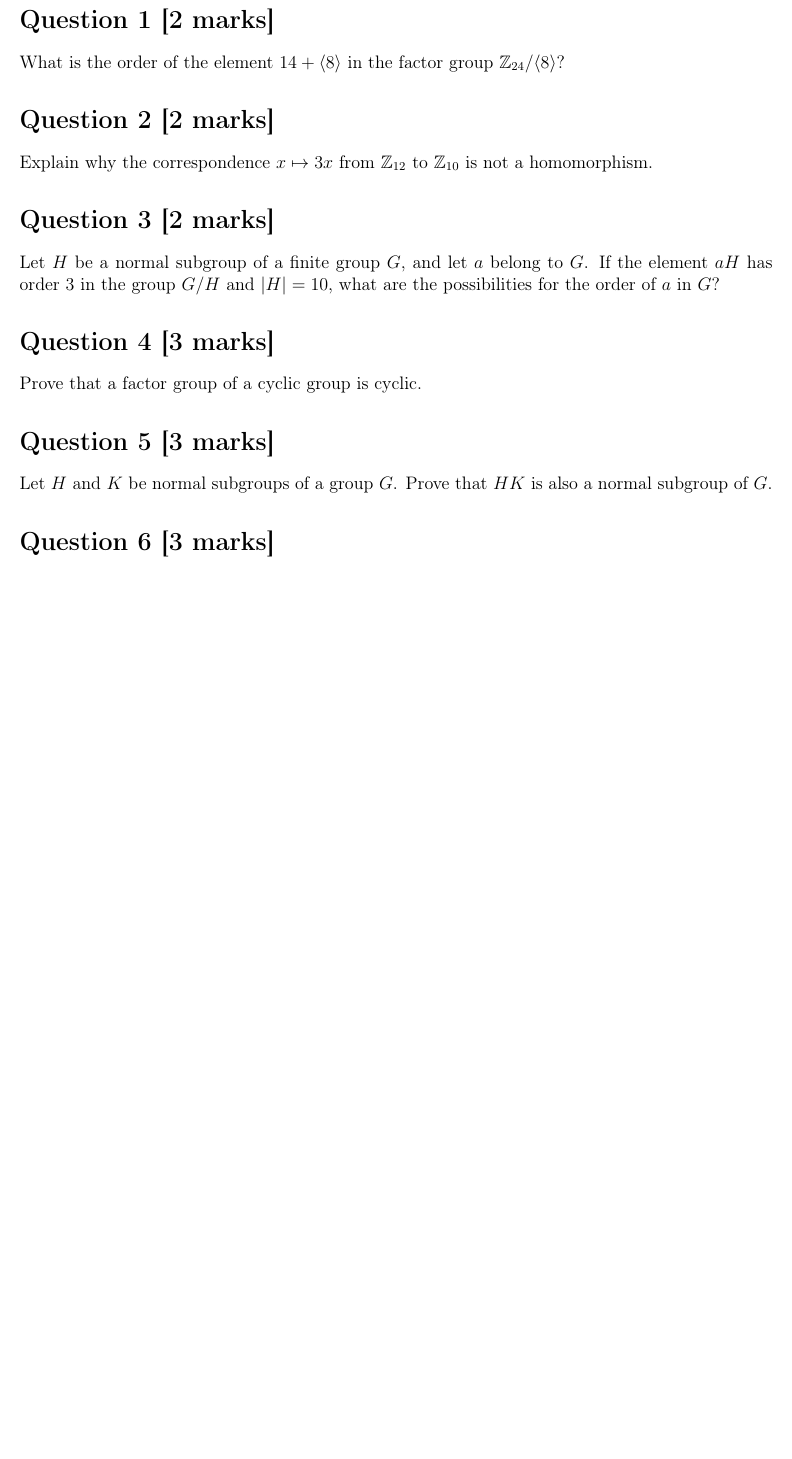
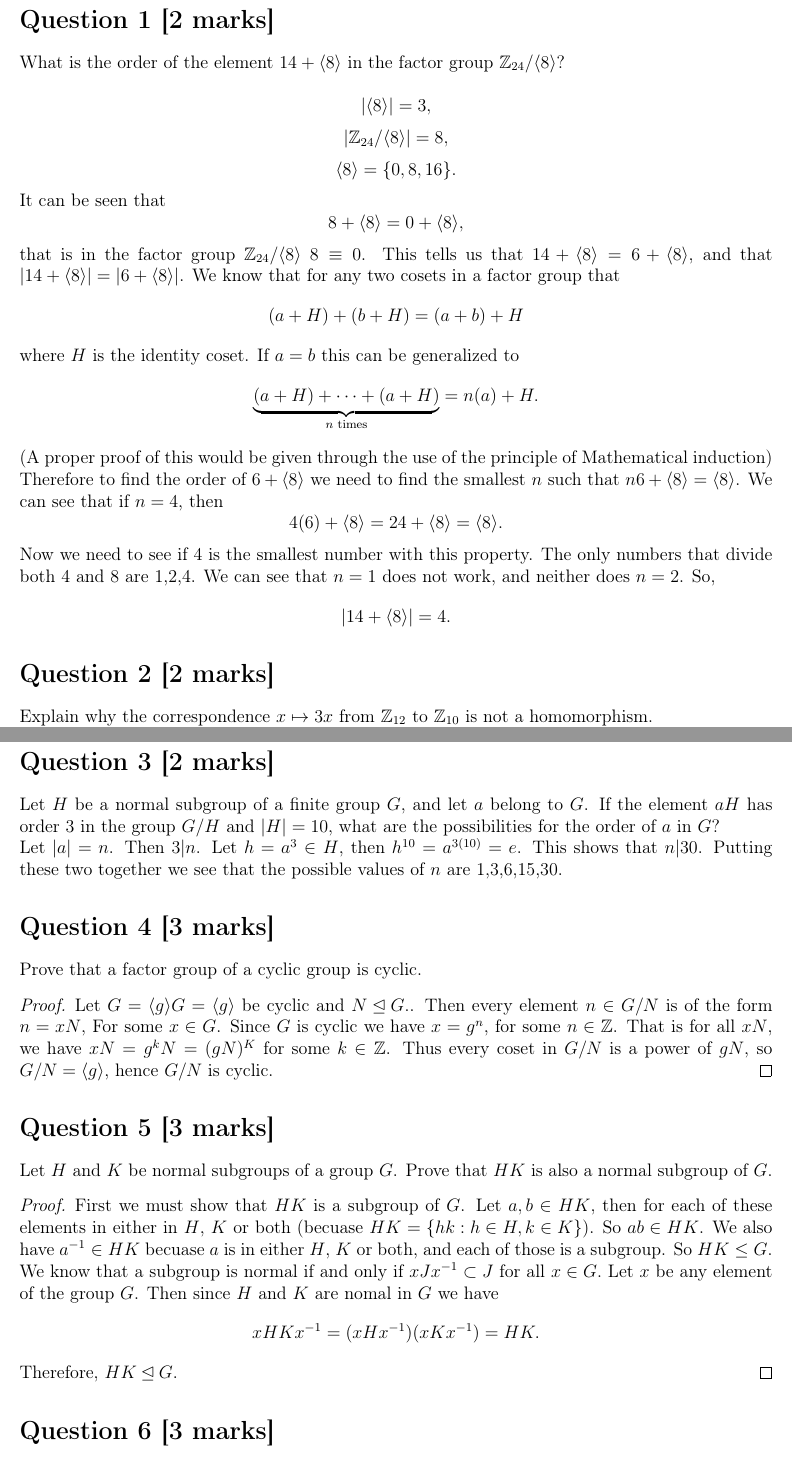
Before and after one commit to D-Jassal/Math-Notes-Homework, a LaTeX problem sheet (homework/MATH320/Assignment6/Jassal_Deepak_MATH320_Assignment6.tex): part of page 2 of 2 before the commit and two parts of pages 2 and 3 of 4 after it, the two joined at a grey line, cut so that both start at the same text, the shorter picture padded with empty space. Compiled offline with pdfLaTeX.

Commit message:
"Finished questions 1-5 for MATH320 Assignment6"

```diff
--- a/homework/MATH320/Assignment6/Jassal_Deepak_MATH320_Assignment6.tex
+++ b/homework/MATH320/Assignment6/Jassal_Deepak_MATH320_Assignment6.tex
@@ -37,8 +37,39 @@
 \end{titlepage}
 \stepcounter{section}
 \section*{Question 1 [2 marks]}
-What is the order of the element $14 + \langle8\rangle$ in the factor group $\Z_{24}/ \langle8\rangle$?
+What is the order of the element $14 + \langle8\rangle$ in the factor group $\Z_{24}/ \langle8\rangle$?\\
+\[
+	|\langle 8 \rangle|=3,
+\]
+\[
+	|\Z_{24}/ \langle8\rangle|=8,
+\]
+\[
+	\langle8\rangle=\{0,8,16\}.
+\]
+It can be seen that
+\[
+	8+\langle8\rangle=0+\langle8\rangle,
+\]
+that is in the factor group $\Z_{24}/\langle8\rangle$ $8\equiv0$. This tells us that $14+\langle8\rangle=6+\langle8\rangle$, and that $|14+\langle8\rangle|=|6+\langle8\rangle|$. We know that for any two cosets in a factor group that
+\[
+	(a+H)+(b+H)=(a+b)+H
+\]
+where $H$ is the identity coset. If $a=b$ this can be generalized to
+\[
+	\underbrace{(a+H)+\cdots+(a+H)}_{n\text{ times}}=n(a)+H.
+\]
+(A proper proof of this would be given through the use of the principle of Mathematical induction)\\
+Therefore to find the order of $6+\langle 8\rangle$ we need to find the smallest $n$ such that $n6+\langle 8\rangle=\langle 8\rangle$. We can see that if $n=4$, then
+\[
+	4(6)+\langle 8\rangle =24+\langle 8\rangle =\langle 8\rangle.
+\]
+Now we need to see if $4$ is the smallest number with this property. The only numbers that divide both 4 and 8 are 1,2,4. We can see that $n=1$ does not work, and neither does $n=2$. So,
+\[
+	|14+\langle8\rangle|=4.
+\]
 
 \stepcounter{section}
 \section*{Question 2 [2 marks]}
-Explain why the correspondence $x \mapsto 3x$ from $\Z_{12}$ to $\Z_{10}$ is not a homomorphism.
+Explain why the correspondence $x \mapsto 3x$ from $\Z_{12}$ to $\Z_{10}$ is not a homomorphism.\\
+Let $\varphi:\Z_{12}\mapsto \Z_{10}$ defined as above. Then if $\varphi$ is a homomorphism we would have
@@ -45,15 +87,27 @@ Explain why the correspondence $x \mapsto 3x$ from $\Z_{12}$ to $\Z_{10}$ is not
 
 \stepcounter{section}
 \section*{Question 3 [2 marks]}
-Let $H$ be a normal subgroup of a finite group $G$, and let $a$ belong to $G$. If the element $aH$ has order 3 in the group $G/H$ and $|H| = 10$, what are the possibilities for the order of $a$ in $G$?
+Let $H$ be a normal subgroup of a finite group $G$, and let $a$ belong to $G$. If the element $aH$ has order 3 in the group $G/H$ and $|H| = 10$, what are the possibilities for the order of $a$ in $G$?\\
+Let $|a|=n$. Then $3\vert n$. Let $h=a^3\in H$, then $h^{10}=a^{3(10)}=e$. This shows that $n\vert30$. Putting these two together we see that the possible values of $n$ are 1,3,6,15,30.
 
 \stepcounter{section}
 \section*{Question 4 [3 marks]}
 Prove that a factor group of a cyclic group is cyclic.
+\begin{proof}
+	Let $G=\langle g\rangle G=\langle g\rangle$ be cyclic and $N\unlhd G.$. Then every element $n\in G/N$ is of the form $n=xN$, For some $x\in G$. Since $G$ is cyclic we have $x=g^n$, for some $n\in\Z$. That is for all $xN$, we have $xN=g^kN=(gN)^K$ for some $k\in\Z$. Thus every coset in $G/N$ is a power of $gN$, so $G/N=\langle g\rangle$, hence $G/N$ is cyclic.
+\end{proof}
 
 \stepcounter{section}
 \section*{Question 5 [3 marks]}
 Let $H$ and $K$ be normal subgroups of a group $G$. Prove that $HK$ is also a normal subgroup of $G$.
+\begin{proof}
+	First we must show that $HK$ is a subgroup of $G$. Let $a,b\in HK$, then for each of these elements in either in $H$, $K$ or both (becuase $HK=\left\{ hk: h\in H, k\in K\right\}$). So $ab\in HK$. We also have $a^{-1}\in HK$ becuase $a$ is in either $H$, $K$ or both, and each of those is a subgroup. So $HK\leq G$.
+	We know that a subgroup is normal if and only if $xJx^{-1}\subset J$ for all $x\in G.$ Let $x$ be any element of the group $G$. Then since $H$ and $K$ are nomal in $G$ we have
+	\[
+		xHKx^{-1}=(xHx^{-1})(xKx^{-1})=HK.
+	\]
+	Therefore, $HK\unlhd G.$
+\end{proof}
 
 \stepcounter{section}
 \section*{Question 6 [3 marks]}
```
Also changed, not shown: homework/MATH320/Assignment6/Jassal_Deepak_MATH320_Assignment6.pdf, notes/MATH320/Lecture 8/Lecture8.pdf, homework/MATH320/Assignment6/Jassal_Deepak_MATH320_Assignment6.tex (17 more changed lines).
